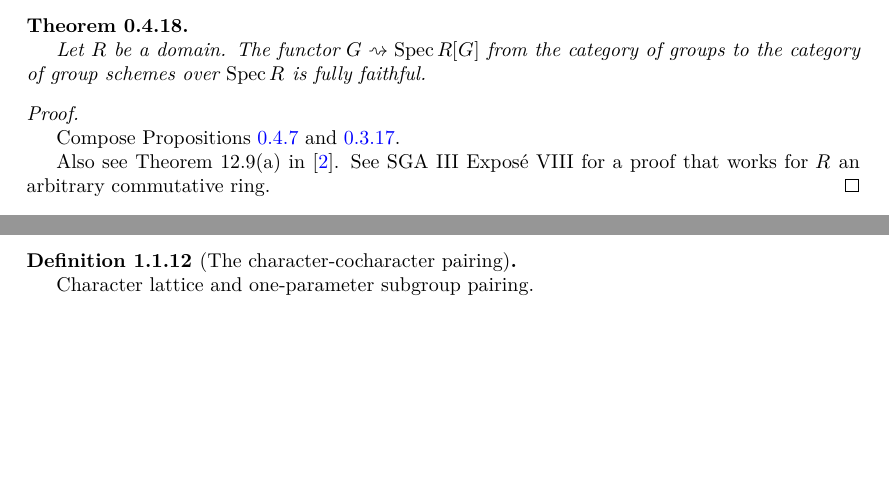
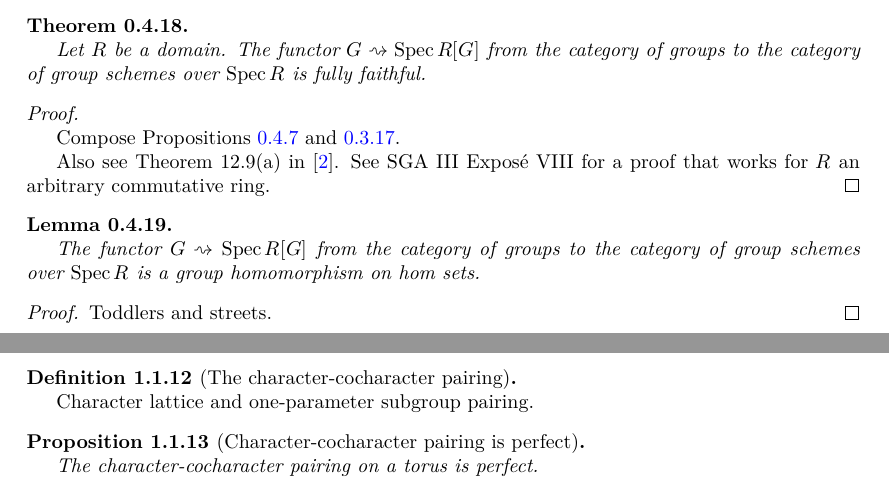
Before and after one commit to YaelDillies/Toric, a LaTeX document (blueprint/src/print.tex, which reads blueprint/src/chapters/00-4-group-schemes.tex, blueprint/src/chapters/01-1-introduction-affine-toric-varieties.tex): two parts of pages 9 and 11 of 19, joined at a grey line, cut so that both start at the same text, the shorter picture padded with empty space. Compiled offline with XeLaTeX.

Commit message:
Remaining items

```diff
--- a/blueprint/src/chapters/00-4-group-schemes.tex
+++ b/blueprint/src/chapters/00-4-group-schemes.tex
@@ -302,3 +302,18 @@ Finally, let's do the right edge.
 
   Also see Theorem 12.9(a) in \cite{Milne_2017}. See SGA III Exposé VIII for a proof that works for $R$ an arbitrary commutative ring.
 \end{proof}
+
+\begin{lemma}
+  \label{0-spec-grp-alg-hom}
+  \uses{0-spec-grp-alg}
+  % \lean{}
+  % \leanok
+
+  The functor $G \rightsquigarrow \Spec R[G]$ from the category of groups to the category of group schemes over $\Spec R$ is a group homomorphism on hom sets.
+\end{lemma}
+\begin{proof}
+  \uses{}
+  % \leanok
+
+  Toddlers and streets.
+\end{proof}
--- a/blueprint/src/chapters/01-1-introduction-affine-toric-varieties.tex
+++ b/blueprint/src/chapters/01-1-introduction-affine-toric-varieties.tex
@@ -190,6 +190,15 @@
 
   Character lattice and one-parameter subgroup pairing.
 \end{definition}
+
+\begin{proposition}[Character-cocharacter pairing is perfect]
+  \label{1-1-char-cochar-pairing-perfect}
+  \uses{1-1-char-cochar-pairing}
+  % \lean{}
+  % \leanok
+
+  The character-cocharacter pairing on a torus is perfect.
+\end{proposition}
 
 
 \subsection{The Definition of Affine Toric Variety}
```
